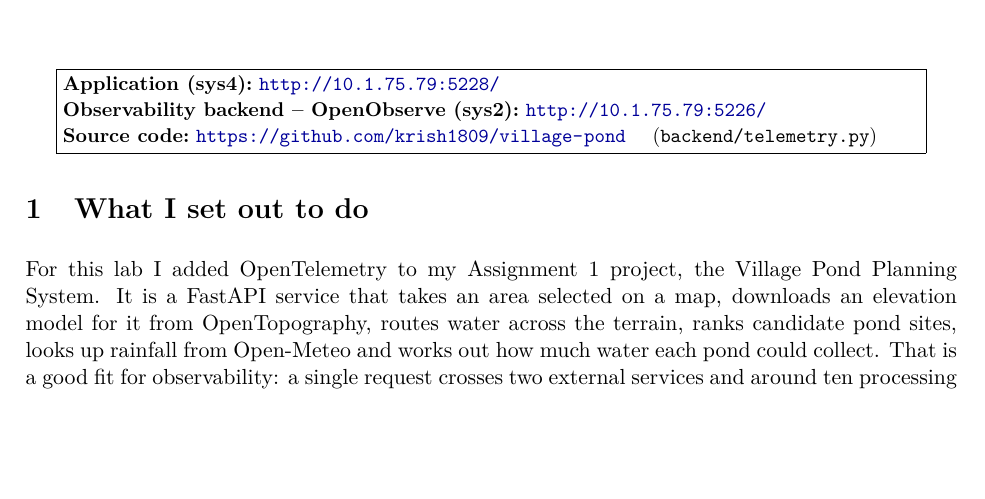
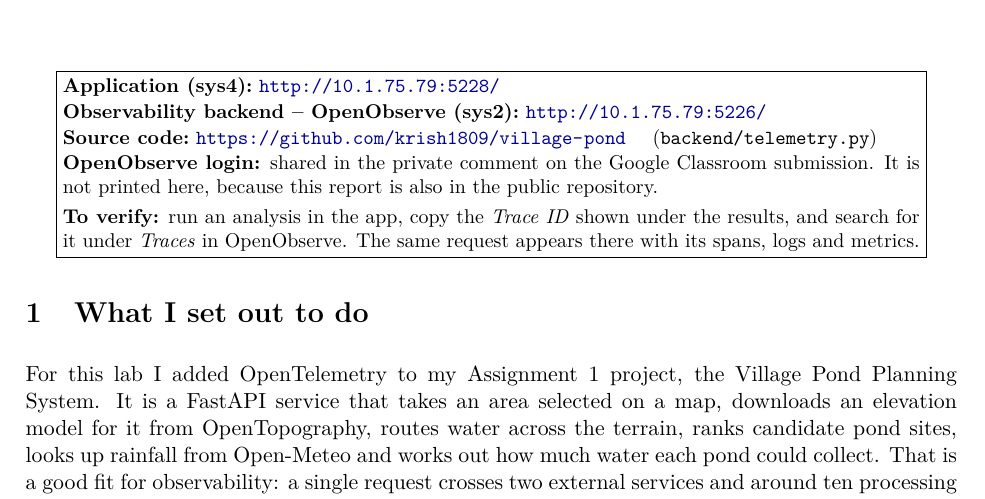
Before and after one commit to krish1809/village-pond, a LaTeX document (docs/lab8/lab8_opentelemetry_report.tex): part of page 1 of 11, cut so that both start at the same text, the shorter picture padded with empty space. Compiled offline with pdfLaTeX.

Commit message:
docs: say where the OpenObserve login is and how to verify the work

```diff
--- a/docs/lab8/lab8_opentelemetry_report.tex
+++ b/docs/lab8/lab8_opentelemetry_report.tex
@@ -49,7 +49,13 @@
 \fbox{\parbox{0.92\linewidth}{\small
 \textbf{Application (sys4):}~\url{http://10.1.75.79:5228/}\\[1pt]
 \textbf{Observability backend -- OpenObserve (sys2):}~\url{http://10.1.75.79:5226/}\\[1pt]
-\textbf{Source code:}~\url{https://github.com/krish1809/village-pond} \quad(\texttt{backend/telemetry.py})
+\textbf{Source code:}~\url{https://github.com/krish1809/village-pond} \quad(\texttt{backend/telemetry.py})\\[1pt]
+\textbf{OpenObserve login:} shared in the private comment on the Google Classroom
+submission. It is not printed here, because this report is also in the public
+repository.\\[3pt]
+\textbf{To verify:} run an analysis in the app, copy the \emph{Trace ID} shown under
+the results, and search for it under \emph{Traces} in OpenObserve. The same request
+appears there with its spans, logs and metrics.
 }}
 \end{center}
 
```
Also changed, not shown: docs/lab8/lab8_opentelemetry_report.pdf.
